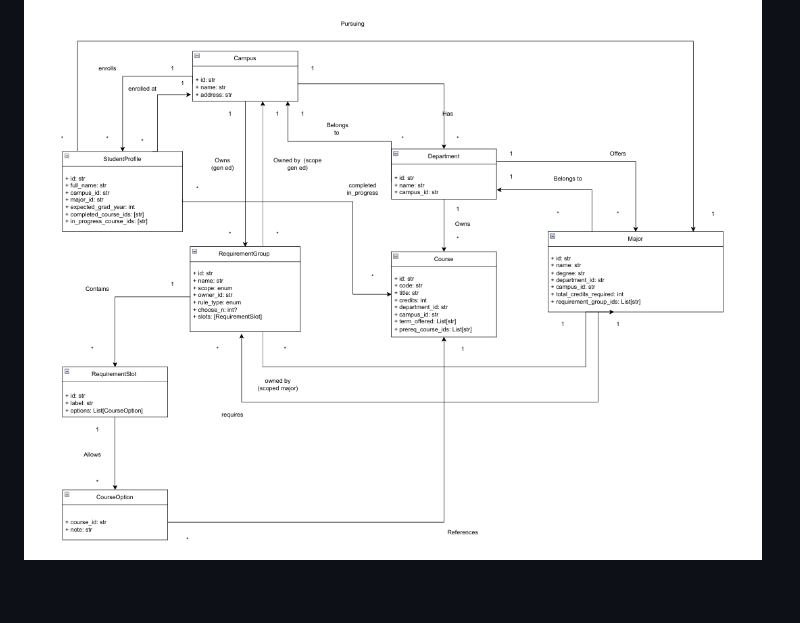
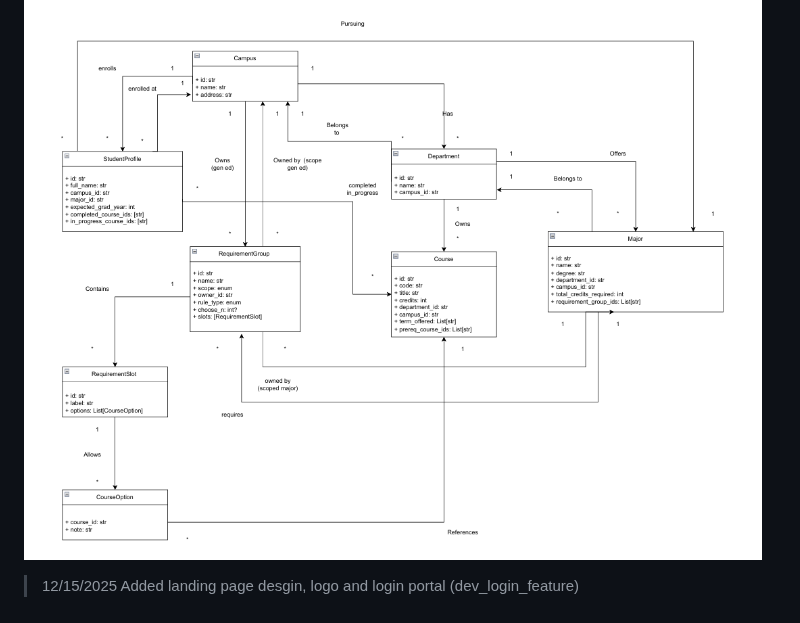
Before and after one commit to AbdallahZein12/UniBrain, a Markdown page: README.md, the part around the change. Drawn GitHub-style.

```diff
--- a/README.md
+++ b/README.md
@@ -197,3 +197,5 @@ Compliance FERPA and data security
 > 12/12/2025 Added models diagram
 
 ![img](./models.png)
+
+> 12/15/2025 Added landing page desgin, logo and login portal (dev_login_feature)
```
